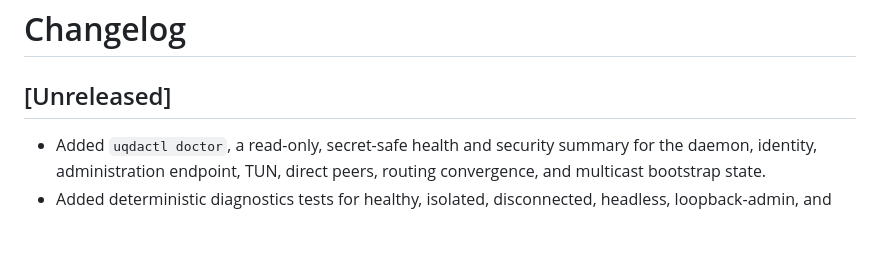
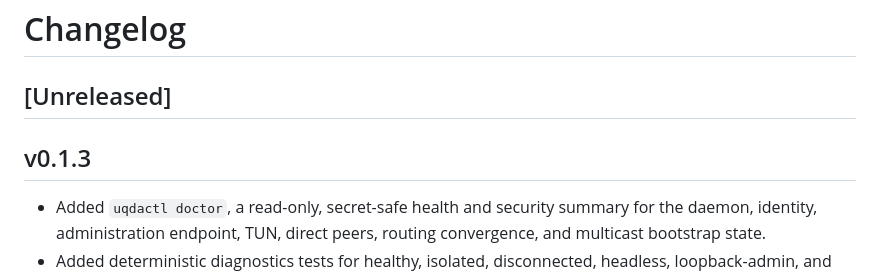
Before and after one commit to Uqda/Core, a Markdown page: CHANGELOG.md, the part around the change. Rendered like a GitHub page; blank space fills up the shorter version.

Commit message:
release: prepare v0.1.3 changelog

```diff
--- a/CHANGELOG.md
+++ b/CHANGELOG.md
@@ -1,6 +1,8 @@
 # Changelog
 
 ## [Unreleased]
+
+## v0.1.3
 
 - Added `uqdactl doctor`, a read-only, secret-safe health and security summary
   for the daemon, identity, administration endpoint, TUN, direct peers,
```
